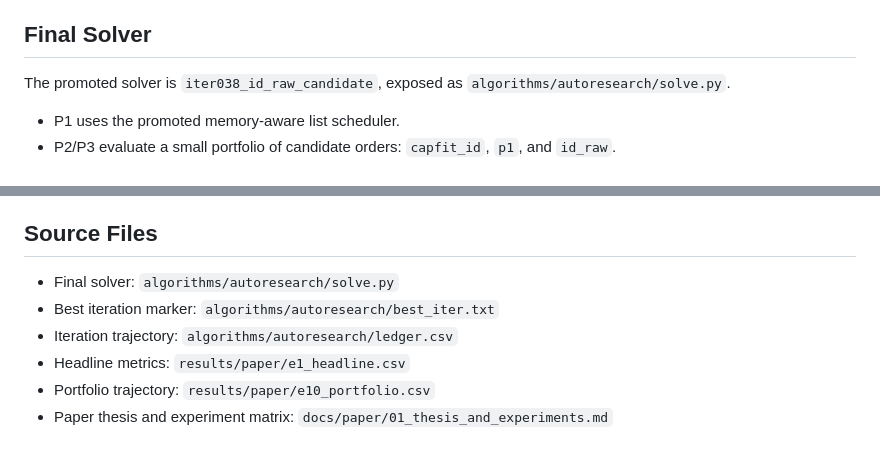
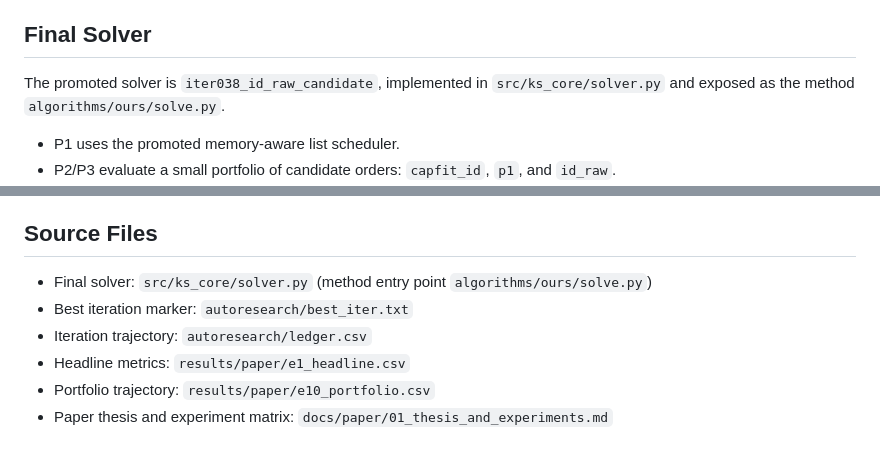
Before and after one commit to VennIntelligence/2025A-kernel-sched, a Markdown page: docs/research_summary.md, 2 parts joined by grey strips. GitHub-like rendering.

Commit message:
[docs] update research_summary solver/path references for the new layout
Point at src/ks_core/solver.py (method entry algorithms/ours/solve.py) and the
top-level autoresearch/ for best_iter.txt and ledger.csv.

Co-Authored-By: Claude Opus 4.8 (1M context) <noreply@anthropic.com>

```diff
--- a/docs/research_summary.md
+++ b/docs/research_summary.md
@@ -28,8 +28,8 @@ contains failed hypotheses and intermediate claims that were later revised.
 
 ## Final Solver
 
-The promoted solver is `iter038_id_raw_candidate`, exposed as
-`algorithms/autoresearch/solve.py`.
+The promoted solver is `iter038_id_raw_candidate`, implemented in
+`src/ks_core/solver.py` and exposed as the method `algorithms/ours/solve.py`.
 
 - P1 uses the promoted memory-aware list scheduler.
 - P2/P3 evaluate a small portfolio of candidate orders: `capfit_id`, `p1`, and
@@ -77,9 +77,9 @@ the final method. They should not, however, dominate the final paper narrative.
 
 ## Source Files
 
-- Final solver: `algorithms/autoresearch/solve.py`
-- Best iteration marker: `algorithms/autoresearch/best_iter.txt`
-- Iteration trajectory: `algorithms/autoresearch/ledger.csv`
+- Final solver: `src/ks_core/solver.py` (method entry point `algorithms/ours/solve.py`)
+- Best iteration marker: `autoresearch/best_iter.txt`
+- Iteration trajectory: `autoresearch/ledger.csv`
 - Headline metrics: `results/paper/e1_headline.csv`
 - Portfolio trajectory: `results/paper/e10_portfolio.csv`
 - Paper thesis and experiment matrix:
```
